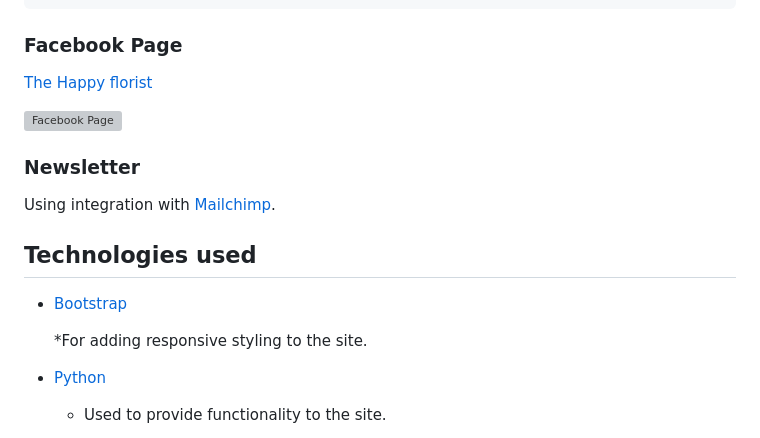
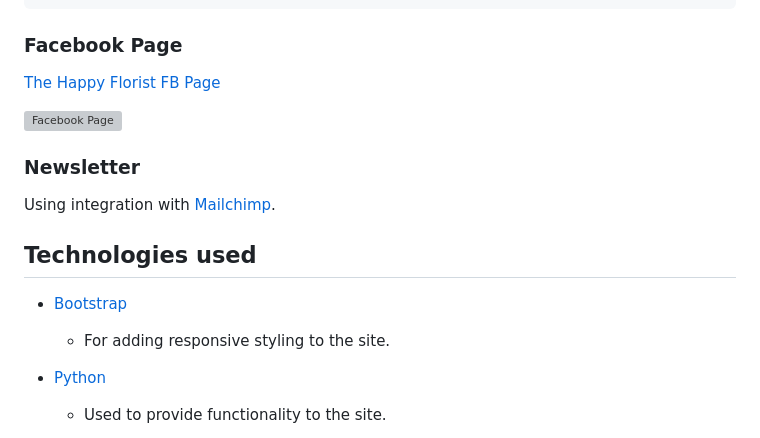
Before and after one commit to DaniCarmo/Florist-p5, a Markdown page: README.md, the part around one of its changes. Rendered like a GitHub page; grey boxes are pictures that could not be loaded.

Commit message:
fix typos in readme

```diff
--- a/README.md
+++ b/README.md
@@ -417,7 +417,7 @@ The Happy Florist aims to connect directly with consumers who value fresh, hbeau
 
 ### Facebook Page
 
-[The Happy florist](https://www.facebook.com/profile.php?id=61560638586222)
+[The Happy Florist FB Page](https://www.facebook.com/profile.php?id=61560638586222)
 
 ![Facebook Page](https://github.com/DaniCarmo/Florist-p5/blob/main/static/testing/readme/Screenshot%20FB.png?raw=true)
 
@@ -433,7 +433,7 @@ Using integration with [Mailchimp](https://mailchimp.com/?currency=EUR).
 
 * [Bootstrap](https://www.bootstrapcdn.com/)
 
-   *For adding responsive styling to the site.
+   * For adding responsive styling to the site.
 
 * [Python](https://www.python.org/)
 
```
Also changed, not shown: other parts of README.md (+1 -1 lines).
